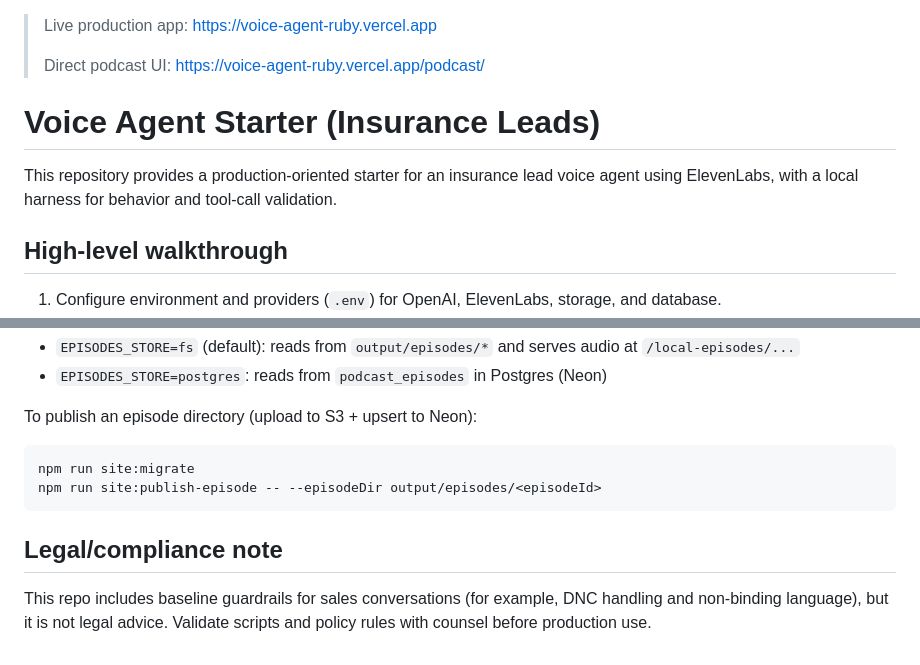
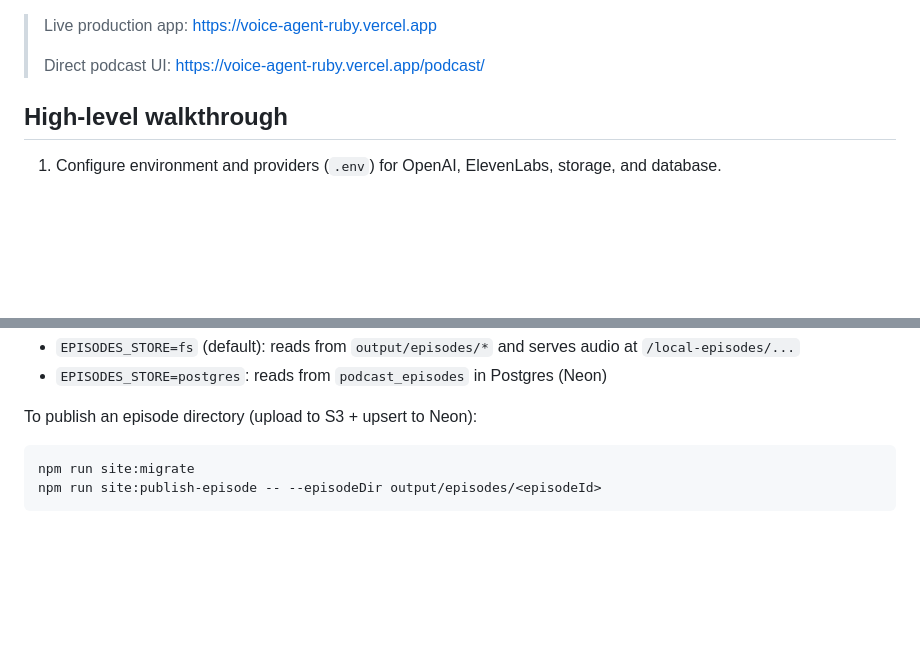
Before and after one commit to saulrichardson/reddit-voice-agent, a Markdown page: README.md, 2 parts joined by grey strips. GitHub-like rendering; blank space fills up the shorter version.

Commit message:
Update README to remove unnecessary sections
Removed sections about the Voice Agent Starter and legal compliance notes.

````diff
--- a/README.md
+++ b/README.md
@@ -2,9 +2,6 @@
 >
 > Direct podcast UI: https://voice-agent-ruby.vercel.app/podcast/
 
-# Voice Agent Starter (Insurance Leads)
-
-This repository provides a production-oriented starter for an insurance lead voice agent using ElevenLabs, with a local harness for behavior and tool-call validation.
 
 ## High-level walkthrough
 
@@ -133,7 +130,3 @@ To publish an episode directory (upload to S3 + upsert to Neon):
 npm run site:migrate
 npm run site:publish-episode -- --episodeDir output/episodes/<episodeId>
 ```
-
-## Legal/compliance note
-
-This repo includes baseline guardrails for sales conversations (for example, DNC handling and non-binding language), but it is not legal advice. Validate scripts and policy rules with counsel before production use.
````
